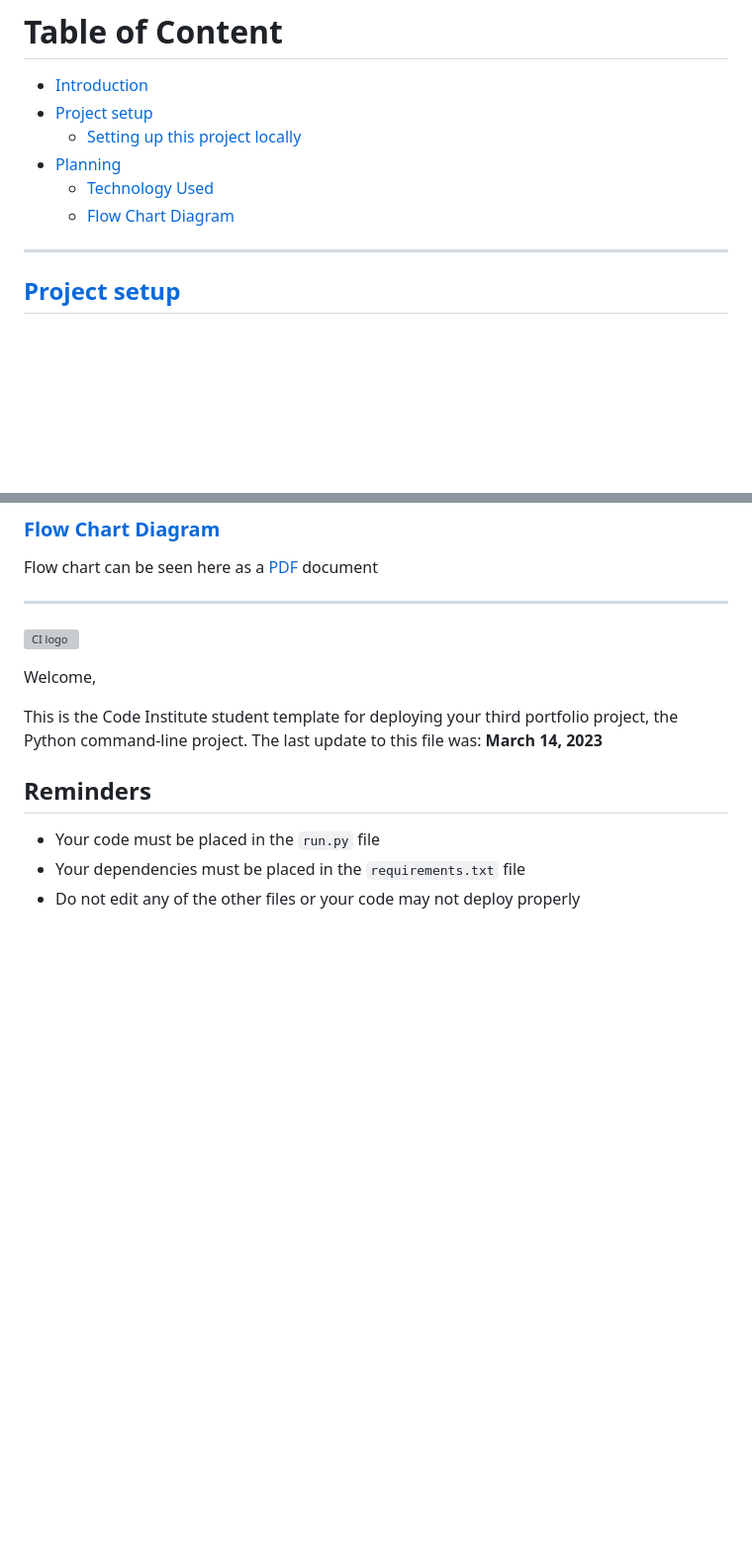
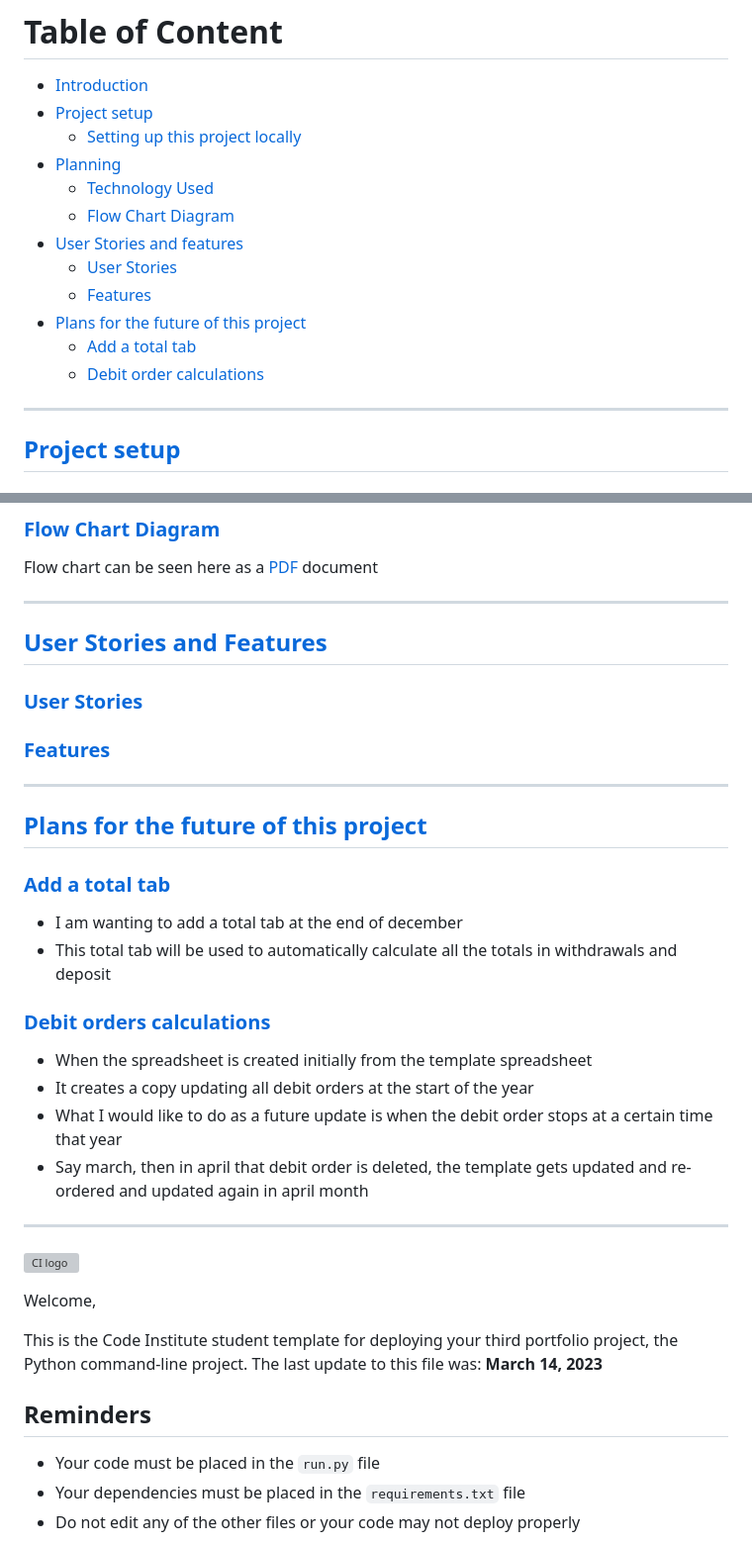
Before and after one commit to douglas86/finance-data, a Markdown page: README.md, 2 parts joined by grey strips. Shown: that part at 99% size. Rendered like a GitHub page; blank space fills up the shorter version; grey boxes are pictures that could not be loaded.

Commit message:
added a future section with total tabs and debit orders

```diff
--- a/README.md
+++ b/README.md
@@ -16,6 +16,12 @@ This is the 3rd project for Code Institute.
 - [Planning](#planning)
   - [Technology Used](#technology-used)
   - [Flow Chart Diagram](#flow-chart-diagram)
+- [User Stories and features](#user-stories-and-features)
+  - [User Stories](#user-stories)
+  - [Features](#features)
+- [Plans for the future of this project](#plans-for-the-future-of-this-project)
+  - [Add a total tab](#add-a-total-tab)
+  - [Debit order calculations](#debit-orders-calculations)
 
 ---
 
@@ -83,6 +89,31 @@ Flow chart can be seen here as a [PDF](assets/pdf_documents/Finance.pdf) documen
 
 ---
 
+## [User Stories and Features](#table-of-content)
+
+### [User Stories](#table-of-content)
+
+### [Features](#table-of-content)
+
+---
+
+## [Plans for the future of this project](#table-of-content)
+
+### [Add a total tab](#table-of-content)
+
+- I am wanting to add a total tab at the end of december
+- This total tab will be used to automatically calculate all the totals in withdrawals and deposit
+
+### [Debit orders calculations](#table-of-content)
+
+- When the spreadsheet is created initially from the template spreadsheet
+- It creates a copy updating all debit orders at the start of the year
+- What I would like to do as a future update is when the debit order stops at a certain time that year
+- Say march, then in april that debit order is deleted, the template gets updated and re-ordered and updated again
+  in april month
+
+---
+
 ![CI logo](https://codeinstitute.s3.amazonaws.com/fullstack/ci_logo_small.png)
 
 Welcome,
```
